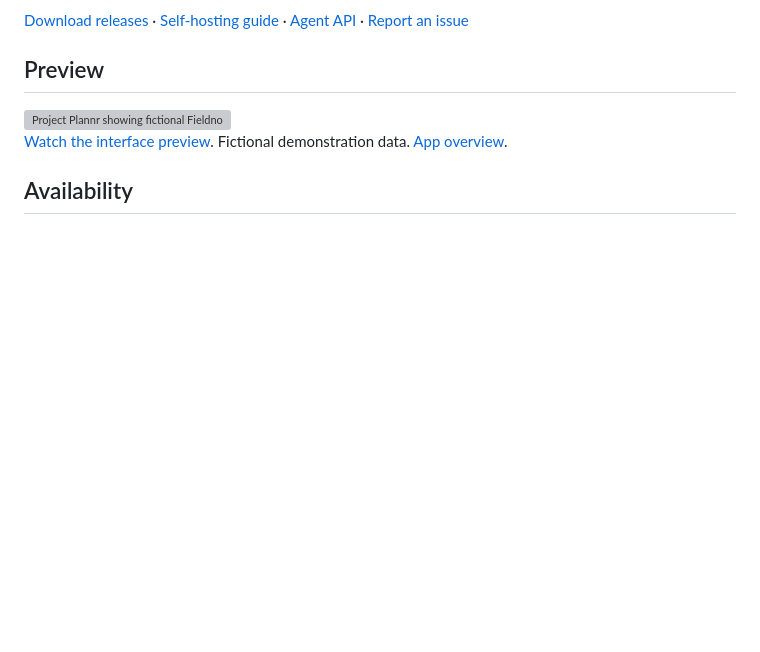
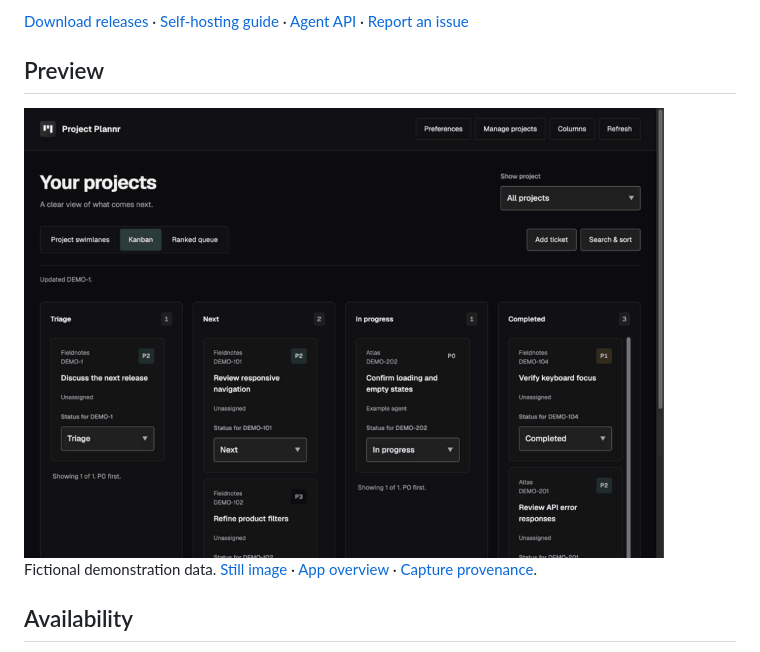
Before and after one commit to kylbutlr/project-plannr, a Markdown page: README.md, the part around the change. Drawn GitHub-style; pictures changed too: docs/images/app-preview.gif; blank space fills up the shorter version; grey boxes are pictures that could not be loaded.

Commit message:
Refresh workflow documentation and fictional app previews

```diff
--- a/README.md
+++ b/README.md
@@ -16,9 +16,9 @@ activity in the same workspace.
 
 ## Preview
 
-<img src="docs/images/app-preview.webp" width="640" alt="Project Plannr showing fictional Fieldnotes and Atlas projects in a Kanban board with ticket priorities and status controls">
+<img src="docs/images/app-preview.gif" width="640" alt="Project Plannr moving fictional work through Triage, Next, In progress, and Completed before switching to Simple workflow">
 
-[Watch the interface preview](docs/images/app-preview.gif). Fictional demonstration data. [App overview](https://kylbutlr.com/apps/project-plannr).
+Fictional demonstration data. [Still image](docs/images/app-preview.webp) · [App overview](https://kylbutlr.com/apps/project-plannr) · [Capture provenance](docs/images/app-preview.provenance.json).
 
 ## Availability
 
```
Also changed, not shown: docs/app-stylr-exceptions.md (+10 -0 lines), 2 other files.
